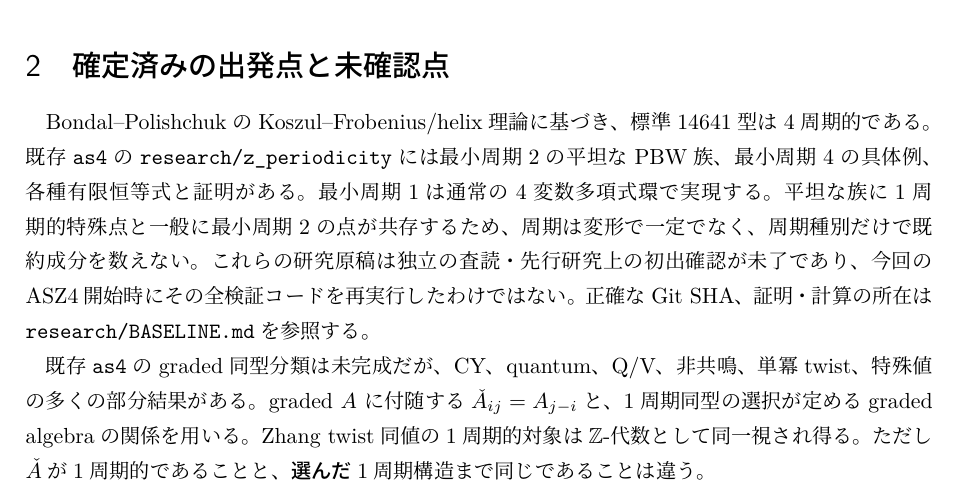
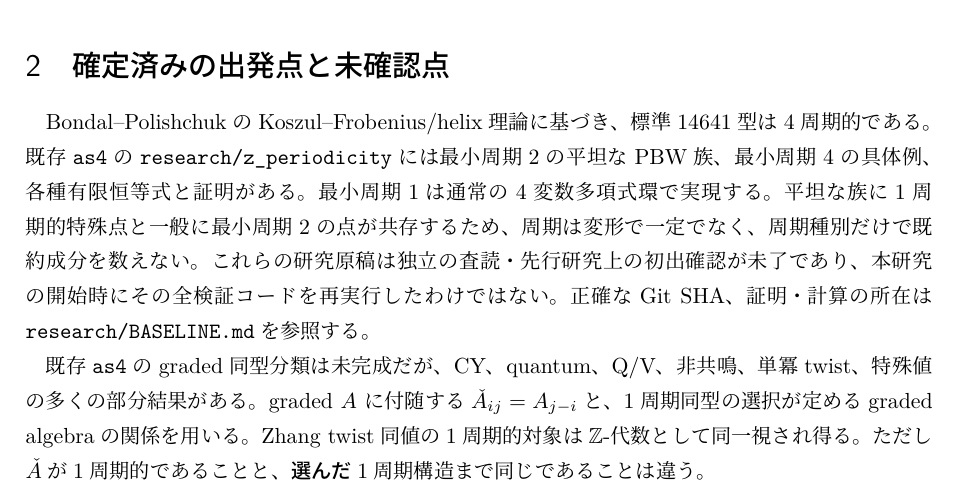
Before and after one commit to uedakazushi/nc-p3, a LaTeX document (research/plan_ja.tex): part of page 1 of 4, cut so that both start at the same text. Compiled offline with LuaLaTeX.

Commit message:
Remove obsolete ASZ4 project reference

```diff
--- a/research/plan_ja.tex
+++ b/research/plan_ja.tex
@@ -36,7 +36,7 @@ Bondal--PolishchukのKoszul--Frobenius/helix理論に基づき、標準14641型
 平坦な族に1周期的特殊点と一般に最小周期2の点が共存するため、
 周期は変形で一定でなく、周期種別だけで既約成分を数えない。
 これらの研究原稿は独立の査読・先行研究上の初出確認が未了であり、
-今回のASZ4開始時にその全検証コードを再実行したわけではない。
+本研究の開始時にその全検証コードを再実行したわけではない。
 正確なGit SHA、証明・計算の所在は\texttt{research/BASELINE.md}を参照する。
 
 既存\texttt{as4}のgraded同型分類は未完成だが、CY、quantum、Q/V、
```
